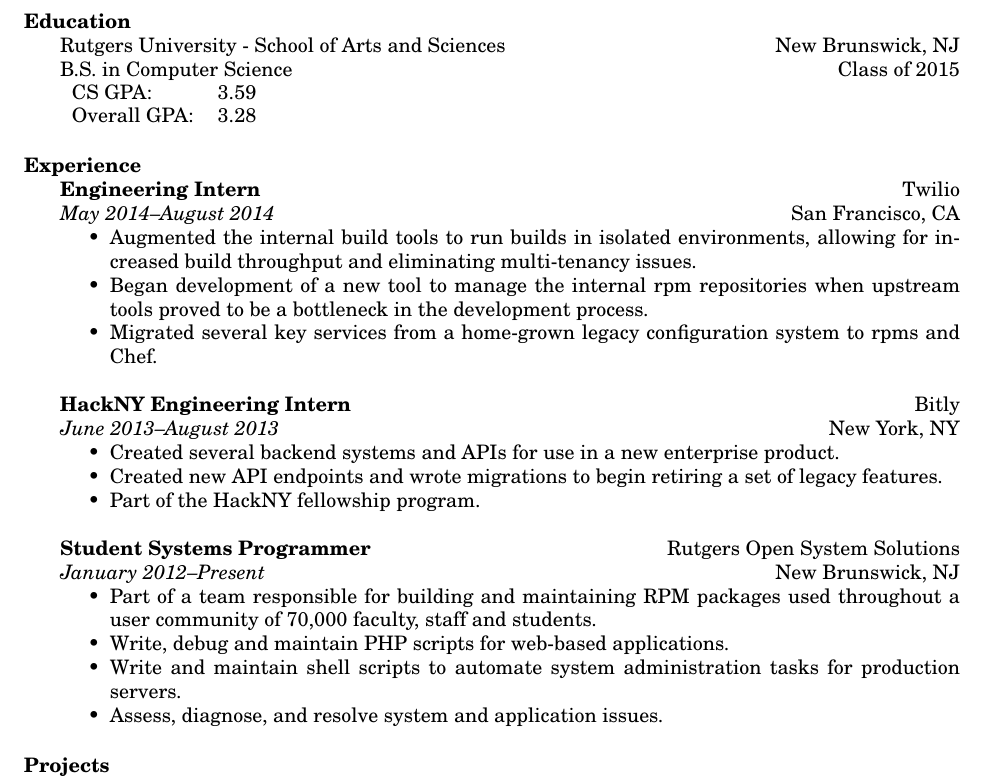
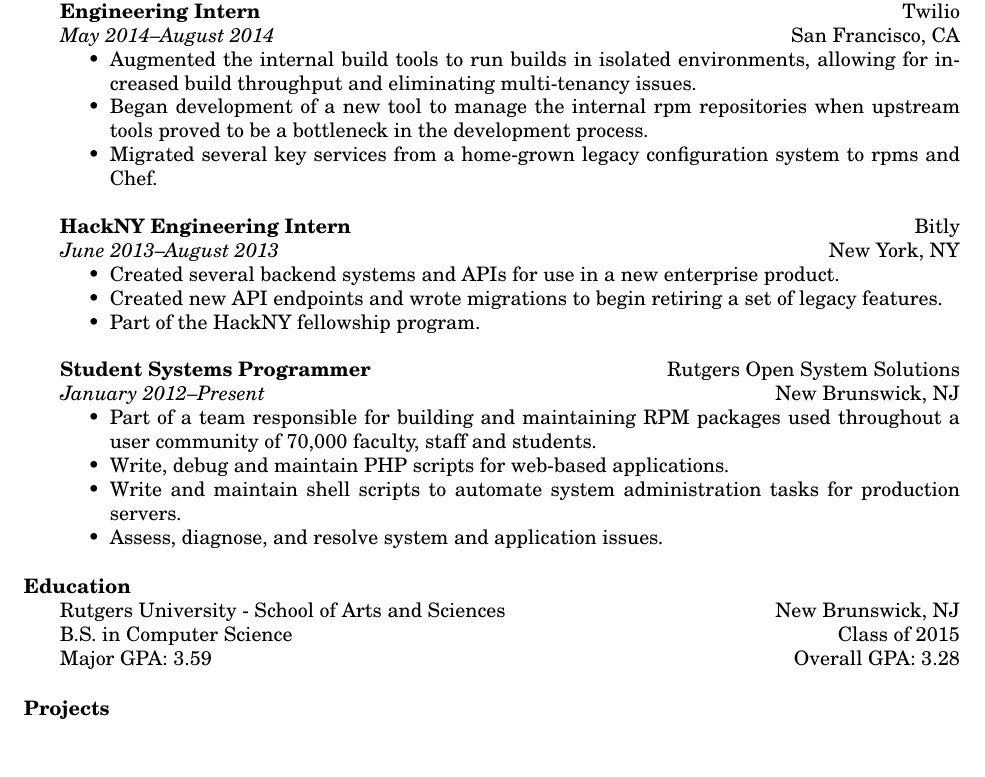
Before and after one commit to jmatth/resume, a LaTeX CV (resume.tex): part of the page, cut so that both start at the same text, the shorter picture padded with empty space. Compiled offline with pdfLaTeX.

Commit message:
Updating and relocating education section

```diff
--- a/resume.tex
+++ b/resume.tex
@@ -19,17 +19,6 @@
 \address{josh@jmatthews.us \\ github.com/jmatth}
 
 \begin{resume}
-
-%\section{Goal}
-
-\section{Education}
-
-Rutgers University - School of Arts and Sciences \hfill New Brunswick, NJ\\
-B.S. in Computer Science \hfill Class of 2015 \\
-\begin{tabular}{l l}
-	CS GPA: & 3.59 \\
-	Overall GPA: & 3.28 \\
-\end{tabular}
 
 \section{Experience}
 
@@ -64,6 +53,14 @@
 	\item Write and maintain shell scripts to automate system administration tasks for production servers.
 	\item Assess, diagnose, and resolve system and application issues.
 \end{itemize}
+
+
+\section{Education}
+
+Rutgers University - School of Arts and Sciences \hfill New Brunswick, NJ\\
+B.S. in Computer Science \hfill Class of 2015 \\
+Major GPA: 3.59 \hfill Overall GPA: 3.28
+
 
 %\section{Activities}
 %{\bf Title,} Organization
```
